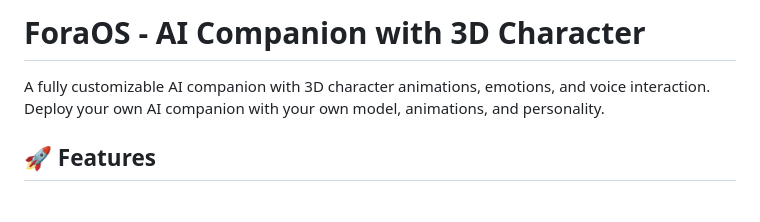
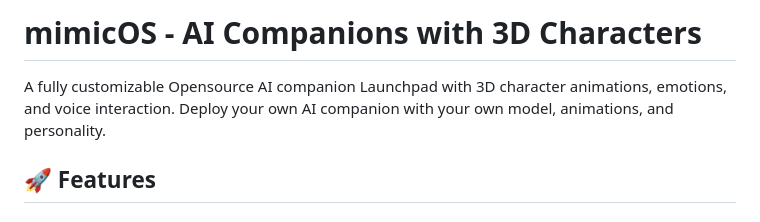
Before and after one commit to monarchoct/foraos, a Markdown page: README.md, the part around the change. Drawn GitHub-style.

Commit message:
Rename project to mimicOS and update description
Updated project name and description in README.

```diff
--- a/README.md
+++ b/README.md
@@ -1,6 +1,6 @@
-# ForaOS - AI Companion with 3D Character
+# mimicOS - AI Companions with 3D Characters
 
-A fully customizable AI companion with 3D character animations, emotions, and voice interaction. Deploy your own AI companion with your own model, animations, and personality.
+A fully customizable Opensource AI companion Launchpad with 3D character animations, emotions, and voice interaction. Deploy your own AI companion with your own model, animations, and personality.
 
 ## 🚀 Features
 
```
